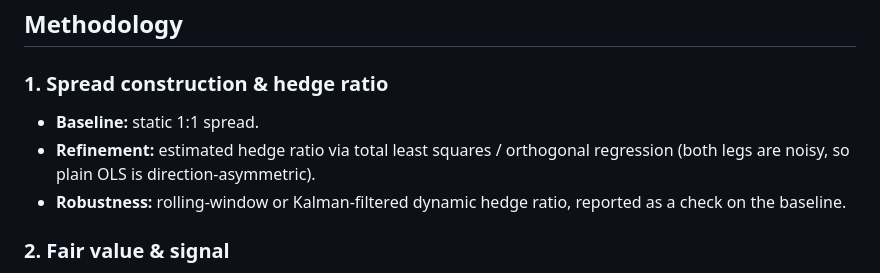
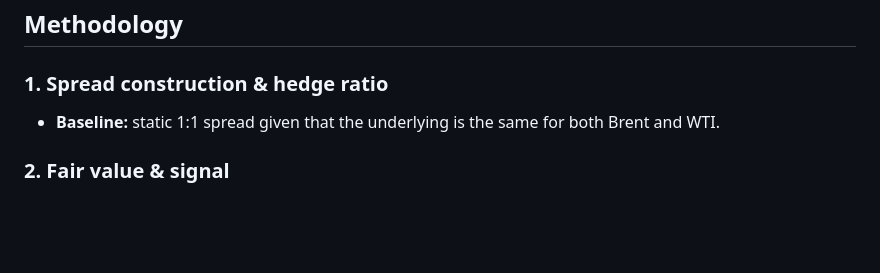
Before and after one commit to andrewheekin/finm37000-grp-6-trading, a Markdown page: README.md, the part around the change. Rendered like a GitHub page; blank space fills up the shorter version.

Commit message:
Update README.md
Co-authored-by: mcdowling <mcdowling@uchicago.edu>

```diff
--- a/README.md
+++ b/README.md
@@ -24,9 +24,7 @@ Group 6's strategy is specified below. Items still under discussion are tracked
 1. Databento, CME Globex (`GLBX`) dataset, covering BZ, CL, and the chosen interest-rate future. Resolution (MBP-1 / 1-second / 1-minute) to be finalized against the holding period.
 ## Methodology
 ### 1. Spread construction & hedge ratio
-- **Baseline:** static 1:1 spread.
-- **Refinement:** estimated hedge ratio via total least squares / orthogonal regression (both legs are noisy, so plain OLS is direction-asymmetric).
-- **Robustness:** rolling-window or Kalman-filtered dynamic hedge ratio, reported as a check on the baseline.
+- **Baseline:** static 1:1 spread given that the underlying is the same for both Brent and WTI.
 ### 2. Fair value & signal
 - Fair value = the spread's mean under **local** stationarity (rolling mean if the equilibrium drifts).
 - Signal = **z-score** of the spread vs. its trailing mean/σ, with entry/exit bands (e.g. enter ±2σ, exit toward 0) and a risk stop.
```
